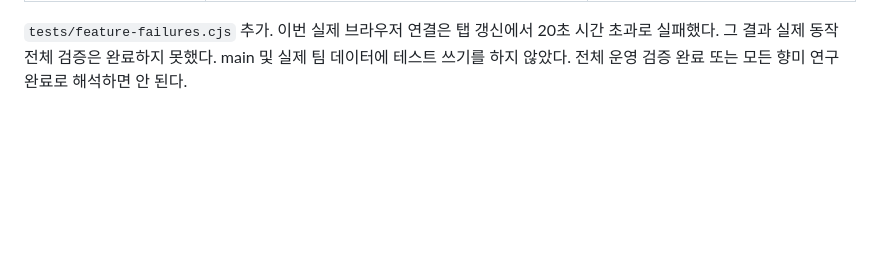
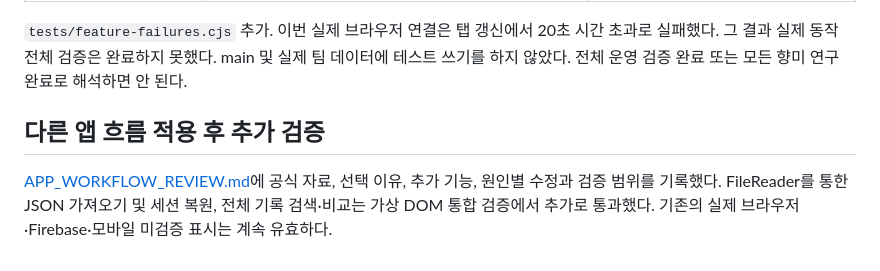
Before and after one commit to grint2000/coffee-sensory-wheel, a Markdown page: OPERATIONAL_REVIEW.md, the part around the change. Drawn GitHub-style; blank space fills up the shorter version.

```diff
--- a/OPERATIONAL_REVIEW.md
+++ b/OPERATIONAL_REVIEW.md
@@ -93,3 +93,7 @@
 | 앱 설치·오프라인 | 모의 Cache API 검증 | 실제 설치·업데이트·재접속 |
 
 `tests/feature-failures.cjs` 추가. 이번 실제 브라우저 연결은 탭 갱신에서 20초 시간 초과로 실패했다. 그 결과 실제 동작 전체 검증은 완료하지 못했다. main 및 실제 팀 데이터에 테스트 쓰기를 하지 않았다. 전체 운영 검증 완료 또는 모든 향미 연구 완료로 해석하면 안 된다.
+
+## 다른 앱 흐름 적용 후 추가 검증
+
+[APP_WORKFLOW_REVIEW.md](APP_WORKFLOW_REVIEW.md)에 공식 자료, 선택 이유, 추가 기능, 원인별 수정과 검증 범위를 기록했다. FileReader를 통한 JSON 가져오기 및 세션 복원, 전체 기록 검색·비교는 가상 DOM 통합 검증에서 추가로 통과했다. 기존의 실제 브라우저·Firebase·모바일 미검증 표시는 계속 유효하다.
```
